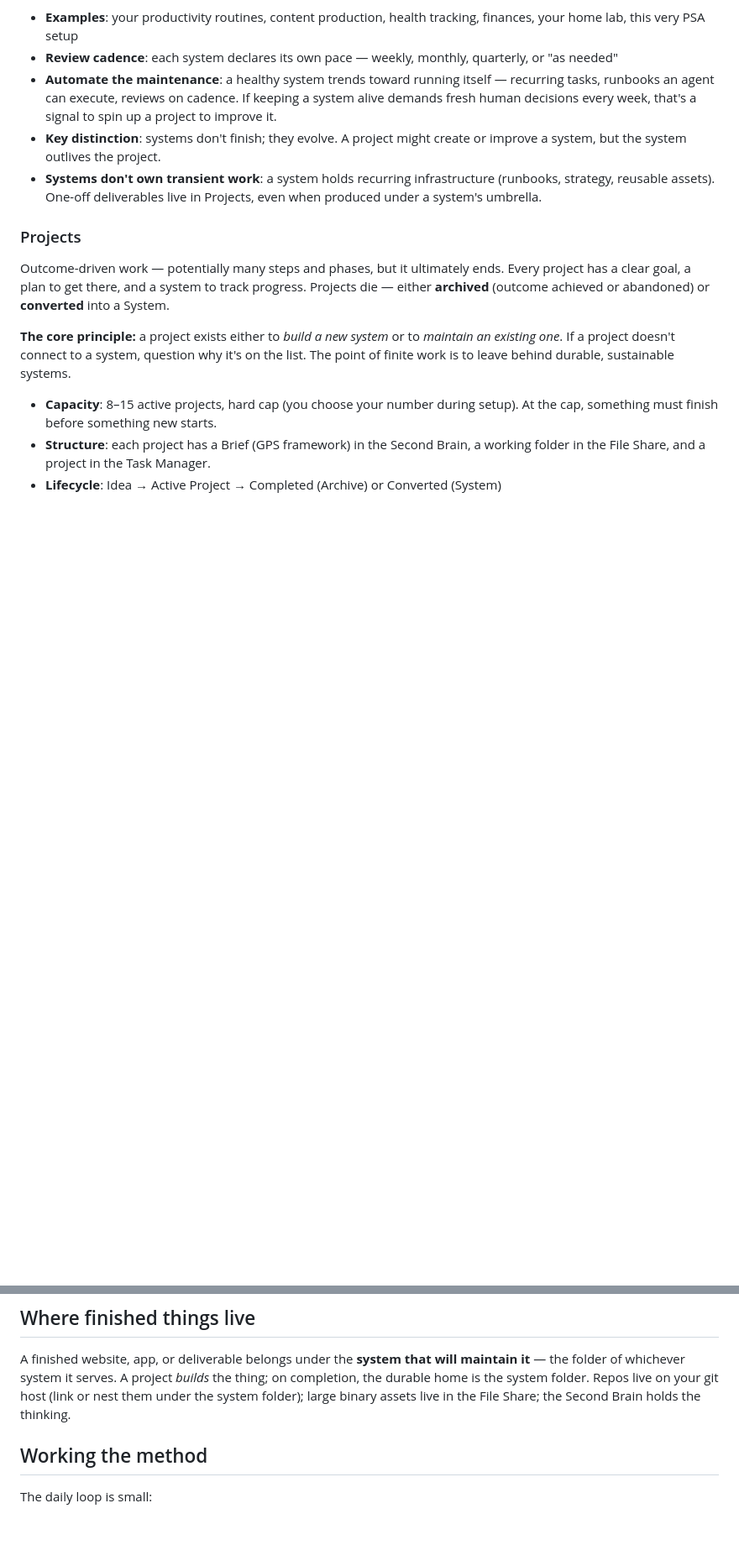
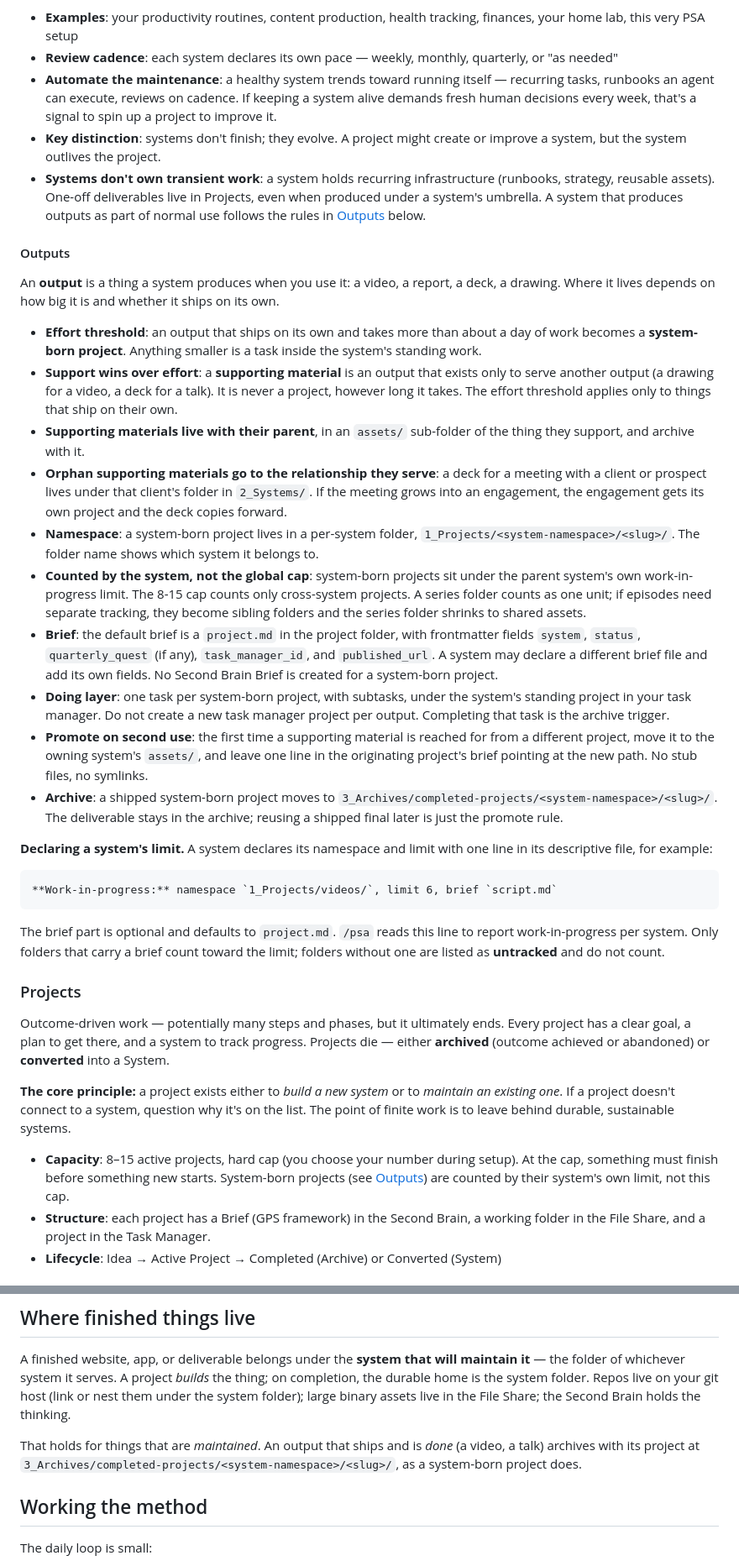
Before and after one commit to 1269/psa-method, a Markdown page: docs/method.md, 2 parts joined by grey strips. Shown at 84% size. Rendered like a GitHub page; blank space fills up the shorter version.

Commit message:
run: 030 work from run 464 (needs-review, gate fail)

````diff
--- a/docs/method.md
+++ b/docs/method.md
@@ -16,7 +16,30 @@ The method's center of gravity. Ongoing areas of responsibility with no end date
 - **Review cadence**: each system declares its own pace — weekly, monthly, quarterly, or "as needed"
 - **Automate the maintenance**: a healthy system trends toward running itself — recurring tasks, runbooks an agent can execute, reviews on cadence. If keeping a system alive demands fresh human decisions every week, that's a signal to spin up a project to improve it.
 - **Key distinction**: systems don't finish; they evolve. A project might create or improve a system, but the system outlives the project.
-- **Systems don't own transient work**: a system holds recurring infrastructure (runbooks, strategy, reusable assets). One-off deliverables live in Projects, even when produced under a system's umbrella.
+- **Systems don't own transient work**: a system holds recurring infrastructure (runbooks, strategy, reusable assets). One-off deliverables live in Projects, even when produced under a system's umbrella. A system that produces outputs as part of normal use follows the rules in [Outputs](#outputs) below.
+
+#### Outputs
+
+An **output** is a thing a system produces when you use it: a video, a report, a deck, a drawing. Where it lives depends on how big it is and whether it ships on its own.
+
+- **Effort threshold**: an output that ships on its own and takes more than about a day of work becomes a **system-born project**. Anything smaller is a task inside the system's standing work.
+- **Support wins over effort**: a **supporting material** is an output that exists only to serve another output (a drawing for a video, a deck for a talk). It is never a project, however long it takes. The effort threshold applies only to things that ship on their own.
+- **Supporting materials live with their parent**, in an `assets/` sub-folder of the thing they support, and archive with it.
+- **Orphan supporting materials go to the relationship they serve**: a deck for a meeting with a client or prospect lives under that client's folder in `2_Systems/`. If the meeting grows into an engagement, the engagement gets its own project and the deck copies forward.
+- **Namespace**: a system-born project lives in a per-system folder, `1_Projects/<system-namespace>/<slug>/`. The folder name shows which system it belongs to.
+- **Counted by the system, not the global cap**: system-born projects sit under the parent system's own work-in-progress limit. The 8-15 cap counts only cross-system projects. A series folder counts as one unit; if episodes need separate tracking, they become sibling folders and the series folder shrinks to shared assets.
+- **Brief**: the default brief is a `project.md` in the project folder, with frontmatter fields `system`, `status`, `quarterly_quest` (if any), `task_manager_id`, and `published_url`. A system may declare a different brief file and add its own fields. No Second Brain Brief is created for a system-born project.
+- **Doing layer**: one task per system-born project, with subtasks, under the system's standing project in your task manager. Do not create a new task manager project per output. Completing that task is the archive trigger.
+- **Promote on second use**: the first time a supporting material is reached for from a different project, move it to the owning system's `assets/`, and leave one line in the originating project's brief pointing at the new path. No stub files, no symlinks.
+- **Archive**: a shipped system-born project moves to `3_Archives/completed-projects/<system-namespace>/<slug>/`. The deliverable stays in the archive; reusing a shipped final later is just the promote rule.
+
+**Declaring a system's limit.** A system declares its namespace and limit with one line in its descriptive file, for example:
+
+```
+**Work-in-progress:** namespace `1_Projects/videos/`, limit 6, brief `script.md`
+```
+
+The brief part is optional and defaults to `project.md`. `/psa` reads this line to report work-in-progress per system. Only folders that carry a brief count toward the limit; folders without one are listed as **untracked** and do not count.
 
 ### Projects
 
@@ -24,7 +47,7 @@ Outcome-driven work — potentially many steps and phases, but it ultimately end
 
 **The core principle:** a project exists either to *build a new system* or to *maintain an existing one*. If a project doesn't connect to a system, question why it's on the list. The point of finite work is to leave behind durable, sustainable systems.
 
-- **Capacity**: 8–15 active projects, hard cap (you choose your number during setup). At the cap, something must finish before something new starts.
+- **Capacity**: 8–15 active projects, hard cap (you choose your number during setup). At the cap, something must finish before something new starts. System-born projects (see [Outputs](#outputs)) are counted by their system's own limit, not this cap.
 - **Structure**: each project has a Brief (GPS framework) in the Second Brain, a working folder in the File Share, and a project in the Task Manager.
 - **Lifecycle**: Idea → Active Project → Completed (Archive) or Converted (System)
 
@@ -122,6 +145,8 @@ The File Share and Second Brain are always file-based. The Second Brain must be
 
 A finished website, app, or deliverable belongs under the **system that will maintain it** — the folder of whichever system it serves. A project *builds* the thing; on completion, the durable home is the system folder. Repos live on your git host (link or nest them under the system folder); large binary assets live in the File Share; the Second Brain holds the thinking.
 
+That holds for things that are *maintained*. An output that ships and is *done* (a video, a talk) archives with its project at `3_Archives/completed-projects/<system-namespace>/<slug>/`, as a system-born project does.
+
 ## Working the method
 
 The daily loop is small:
````
Also changed, not shown: 1 other file.
